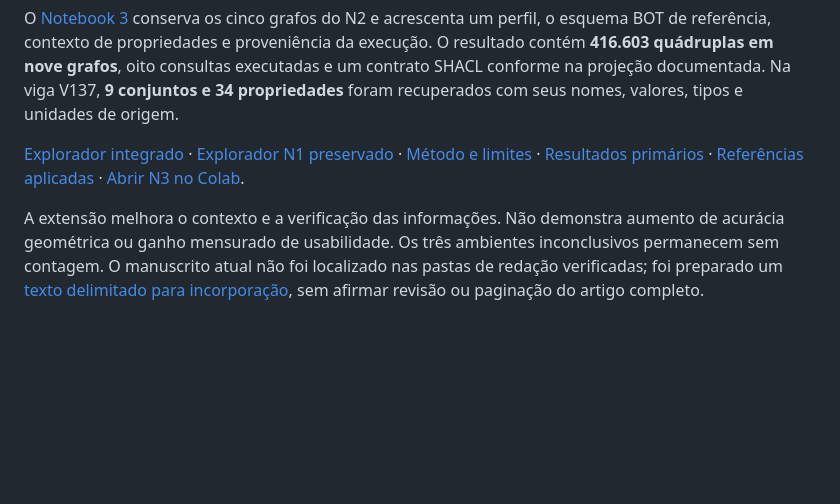
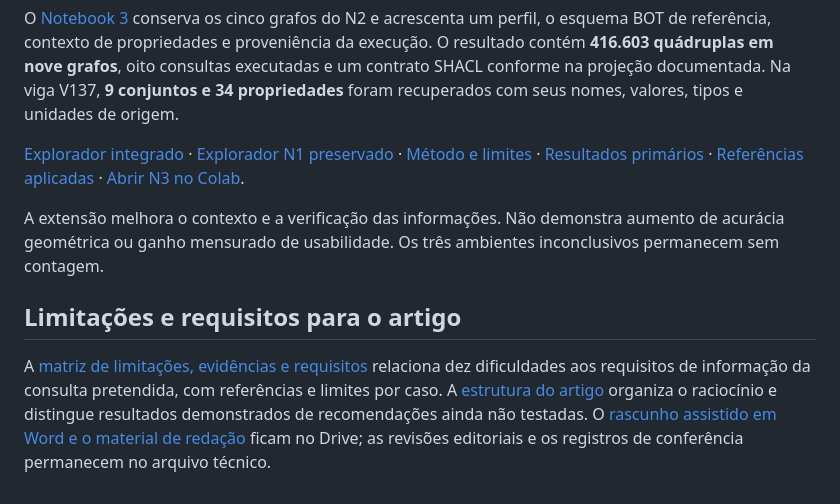
Before and after one commit to prcgui/bim-ontology-CIV2155, a Markdown page: README.md, the part around the change. Drawn GitHub-style; blank space fills up the shorter version.

Commit message:
Relaciona limitacoes demonstradas aos requisitos e ao recorte do artigo

```diff
--- a/README.md
+++ b/README.md
@@ -41,4 +41,8 @@ O [Notebook 3](notebooks/03_Organizacao_e_Exploracao.ipynb) conserva os cinco gr
 
 [Explorador integrado](https://prcgui.github.io/bim-ontology-CIV2155/) · [Explorador N1 preservado](https://prcgui.github.io/bim-ontology-CIV2155/arquitetura-n1.html) · [Método e limites](docs/Organizacao_e_Exploracao.md) · [Resultados primários](resultados/organizacao/README.md) · [Referências aplicadas](referencias/organizacao/README.md) · [Abrir N3 no Colab](https://colab.research.google.com/github/prcgui/bim-ontology-CIV2155/blob/main/notebooks/03_Organizacao_e_Exploracao.ipynb).
 
-A extensão melhora o contexto e a verificação das informações. Não demonstra aumento de acurácia geométrica ou ganho mensurado de usabilidade. Os três ambientes inconclusivos permanecem sem contagem. O manuscrito atual não foi localizado nas pastas de redação verificadas; foi preparado um [texto delimitado para incorporação](docs/Contribuicoes_para_Artigo.md), sem afirmar revisão ou paginação do artigo completo.
+A extensão melhora o contexto e a verificação das informações. Não demonstra aumento de acurácia geométrica ou ganho mensurado de usabilidade. Os três ambientes inconclusivos permanecem sem contagem.
+
+## Limitações e requisitos para o artigo
+
+A [matriz de limitações, evidências e requisitos](docs/Matriz_Limitacoes_e_Requisitos.md) relaciona dez dificuldades aos requisitos de informação da consulta pretendida, com referências e limites por caso. A [estrutura do artigo](docs/Estrutura_do_Artigo.md) organiza o raciocínio e distingue resultados demonstrados de recomendações ainda não testadas. O [rascunho assistido em Word e o material de redação](https://drive.google.com/drive/u/0/folders/1_0SFMbtcwTkfS2TFBsXS2E5VSXTXy5fJ) ficam no Drive; as revisões editoriais e os registros de conferência permanecem no arquivo técnico.
```
Also changed, not shown: docs/Estrutura_do_Artigo.md (added, +55 -0 lines), docs/Matriz_Limitacoes_e_Requisitos.md (added, +218 -0 lines).
